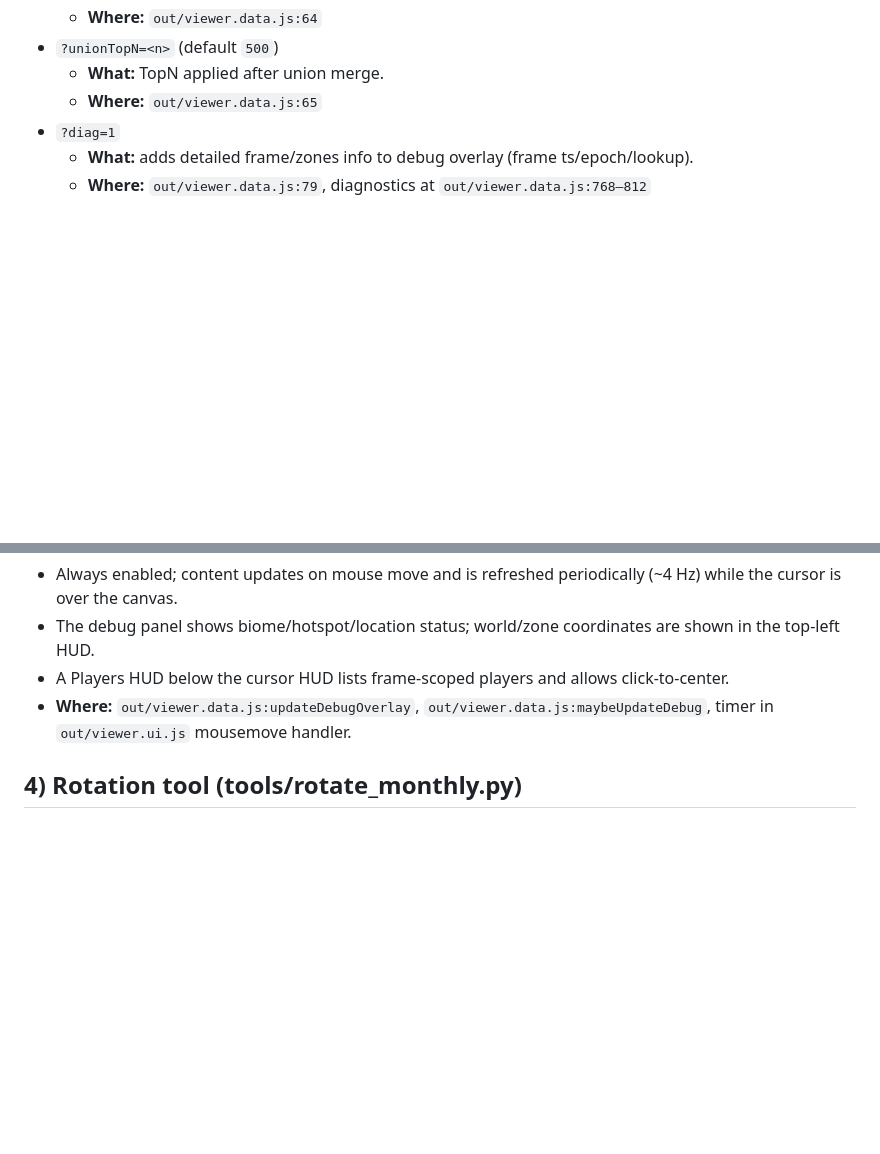
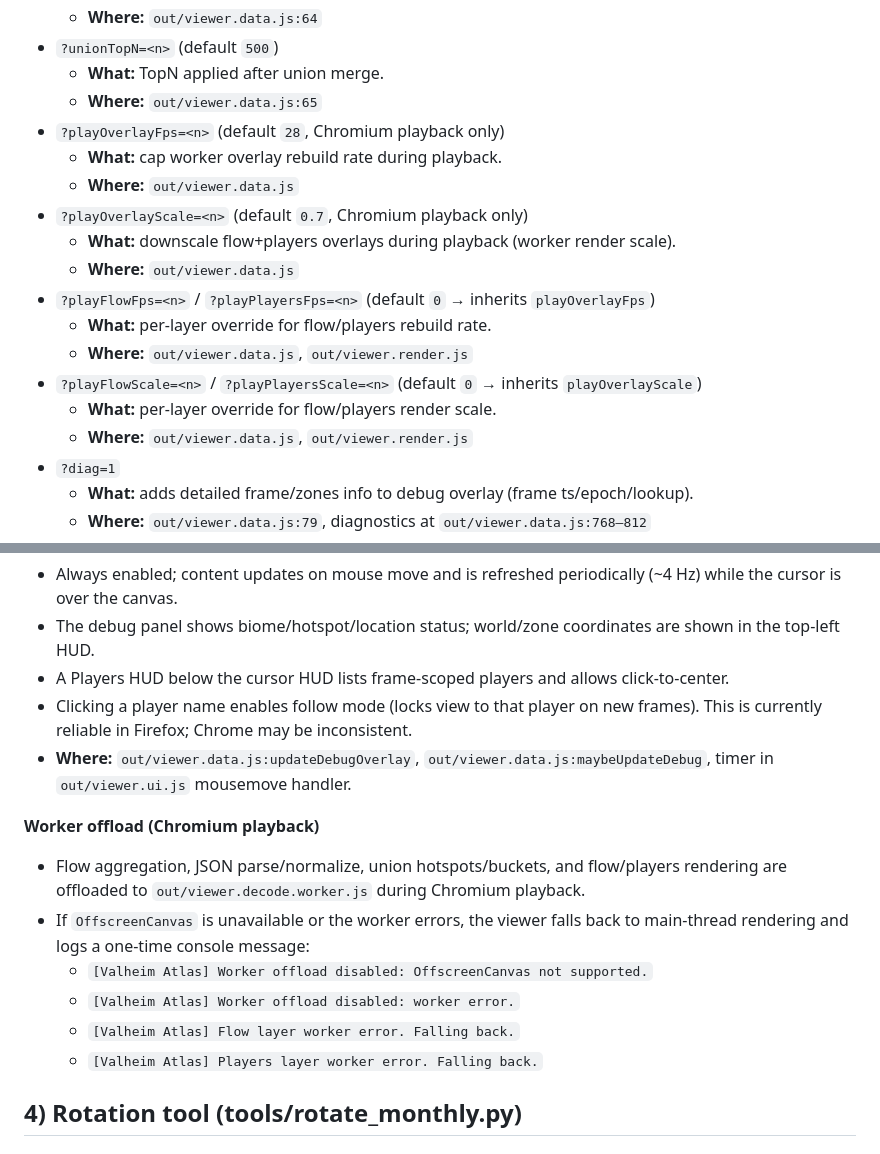
Before and after one commit to Htbxbsr/Valheim-Atlas, a Markdown page: docs/DEBUG_RUNBOOK.md, 2 parts joined by grey strips. Drawn GitHub-style; blank space fills up the shorter version.

```diff
--- a/docs/DEBUG_RUNBOOK.md
+++ b/docs/DEBUG_RUNBOOK.md
@@ -221,6 +221,18 @@ All plugin config is in `ValheimHeatFlowPlugin/Class1.cs` and uses `Config.Bind`
 - `?unionTopN=<n>` (default `500`)
   - **What:** TopN applied after union merge.
   - **Where:** `out/viewer.data.js:65`
+- `?playOverlayFps=<n>` (default `28`, Chromium playback only)
+  - **What:** cap worker overlay rebuild rate during playback.
+  - **Where:** `out/viewer.data.js`
+- `?playOverlayScale=<n>` (default `0.7`, Chromium playback only)
+  - **What:** downscale flow+players overlays during playback (worker render scale).
+  - **Where:** `out/viewer.data.js`
+- `?playFlowFps=<n>` / `?playPlayersFps=<n>` (default `0` → inherits `playOverlayFps`)
+  - **What:** per-layer override for flow/players rebuild rate.
+  - **Where:** `out/viewer.data.js`, `out/viewer.render.js`
+- `?playFlowScale=<n>` / `?playPlayersScale=<n>` (default `0` → inherits `playOverlayScale`)
+  - **What:** per-layer override for flow/players render scale.
+  - **Where:** `out/viewer.data.js`, `out/viewer.render.js`
 - `?diag=1`
   - **What:** adds detailed frame/zones info to debug overlay (frame ts/epoch/lookup).
   - **Where:** `out/viewer.data.js:79`, diagnostics at `out/viewer.data.js:768–812`
@@ -243,7 +255,16 @@ All plugin config is in `ValheimHeatFlowPlugin/Class1.cs` and uses `Config.Bind`
 - Always enabled; content updates on mouse move and is refreshed periodically (~4 Hz) while the cursor is over the canvas.
 - The debug panel shows biome/hotspot/location status; world/zone coordinates are shown in the top-left HUD.
 - A Players HUD below the cursor HUD lists frame-scoped players and allows click-to-center.
+- Clicking a player name enables follow mode (locks view to that player on new frames). This is currently reliable in Firefox; Chrome may be inconsistent.
 - **Where:** `out/viewer.data.js:updateDebugOverlay`, `out/viewer.data.js:maybeUpdateDebug`, timer in `out/viewer.ui.js` mousemove handler.
+
+**Worker offload (Chromium playback)**
+- Flow aggregation, JSON parse/normalize, union hotspots/buckets, and flow/players rendering are offloaded to `out/viewer.decode.worker.js` during Chromium playback.
+- If `OffscreenCanvas` is unavailable or the worker errors, the viewer falls back to main-thread rendering and logs a one-time console message:
+  - `[Valheim Atlas] Worker offload disabled: OffscreenCanvas not supported.`
+  - `[Valheim Atlas] Worker offload disabled: worker error.`
+  - `[Valheim Atlas] Flow layer worker error. Falling back.`
+  - `[Valheim Atlas] Players layer worker error. Falling back.`
 
 ## 4) Rotation tool (tools/rotate_monthly.py)
 
```
Also changed, not shown: docs/CODEBASE_SUMMARY.md (+5 -1 lines), docs/Map_Explanation/PerformanceMap.md (+18 -1 lines).
